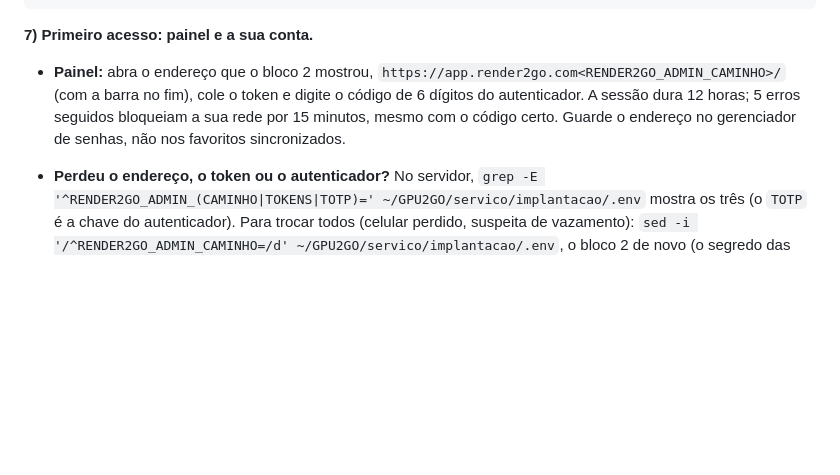
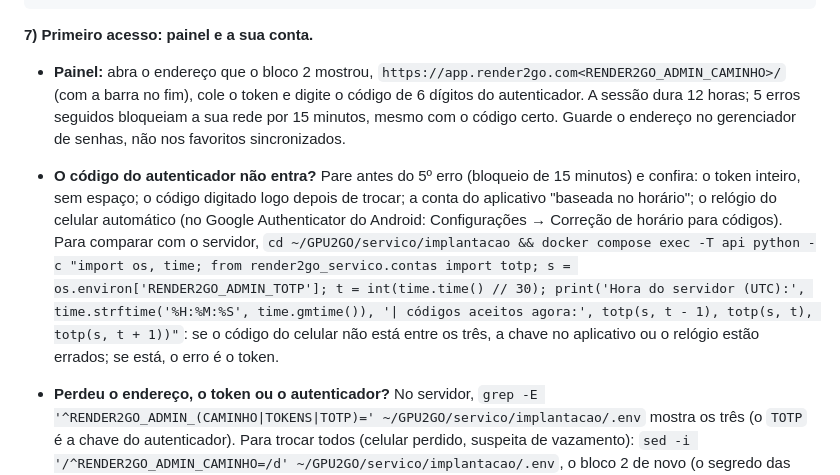
Before and after one commit to M4y-D4y-23h/RENDER2GO, a Markdown page: docs/09-implantacao.md, the part around the change. Drawn GitHub-style; blank space fills up the shorter version.

```diff
--- a/docs/09-implantacao.md
+++ b/docs/09-implantacao.md
@@ -113,6 +113,7 @@ docker compose logs api | grep AVISO      # o que ainda falta configurar (aparec
 
 **7) Primeiro acesso: painel e a sua conta.**
 - **Painel:** abra o endereço que o bloco 2 mostrou, `https://app.render2go.com<RENDER2GO_ADMIN_CAMINHO>/` (com a barra no fim), cole o token e digite o código de 6 dígitos do autenticador. A sessão dura 12 horas; 5 erros seguidos bloqueiam a sua rede por 15 minutos, mesmo com o código certo. Guarde o endereço no gerenciador de senhas, não nos favoritos sincronizados.
+- **O código do autenticador não entra?** Pare antes do 5º erro (bloqueio de 15 minutos) e confira: o token inteiro, sem espaço; o código digitado logo depois de trocar; a conta do aplicativo "baseada no horário"; o relógio do celular automático (no Google Authenticator do Android: Configurações → Correção de horário para códigos). Para comparar com o servidor, `cd ~/GPU2GO/servico/implantacao && docker compose exec -T api python -c "import os, time; from render2go_servico.contas import totp; s = os.environ['RENDER2GO_ADMIN_TOTP']; t = int(time.time() // 30); print('Hora do servidor (UTC):', time.strftime('%H:%M:%S', time.gmtime()), '| códigos aceitos agora:', totp(s, t - 1), totp(s, t), totp(s, t + 1))"`: se o código do celular não está entre os três, a chave no aplicativo ou o relógio estão errados; se está, o erro é o token.
 - **Perdeu o endereço, o token ou o autenticador?** No servidor, `grep -E '^RENDER2GO_ADMIN_(CAMINHO|TOKENS|TOTP)=' ~/GPU2GO/servico/implantacao/.env` mostra os três (o `TOTP` é a chave do autenticador). Para trocar todos (celular perdido, suspeita de vazamento): `sed -i '/^RENDER2GO_ADMIN_CAMINHO=/d' ~/GPU2GO/servico/implantacao/.env`, o bloco 2 de novo (o segredo das contas fica) e `docker compose up -d api`.
 - **A sua conta no plano interno** (sem saldo, sem limite de fotos e sem revisão: os seus pedidos já saem aprovados):
   - ainda não entrou no site com o seu e-mail: painel → **Nova conta** → o seu e-mail, plano **Interno** → criar; depois entre no site pelo e-mail;
```
Also changed, not shown: CHANGELOG.md (+1 -1 lines).
